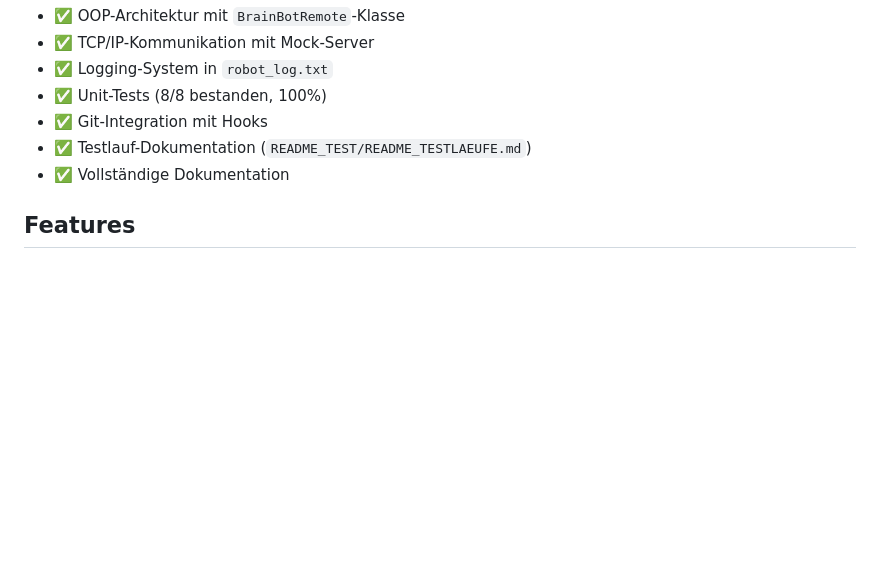
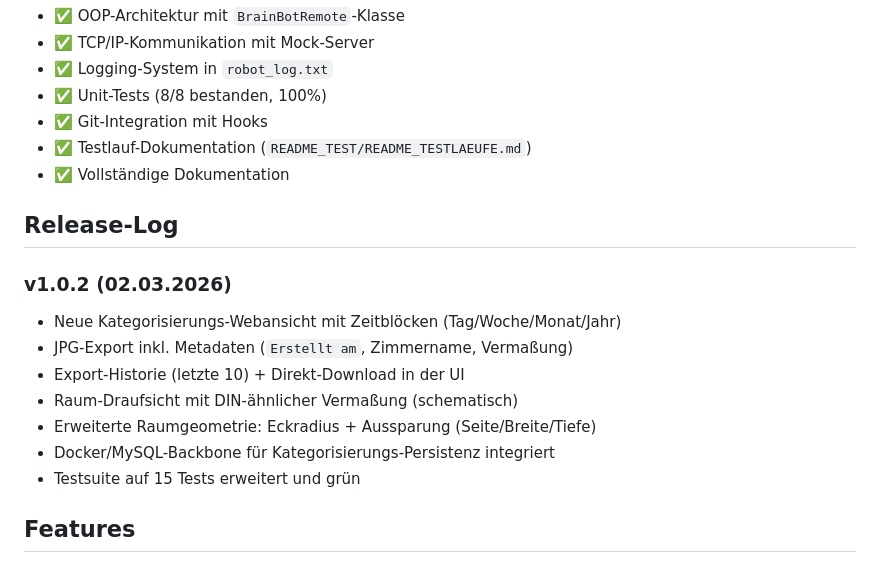
Before and after one commit to marcus39-web/Pyton-Roboter-Interface, a Markdown page: README.md, the part around the change. Rendered like a GitHub page; blank space fills up the shorter version.

Commit message:
docs(release): add v1.0.2 release log

```diff
--- a/README.md
+++ b/README.md
@@ -15,6 +15,18 @@ Objektorientierte Python-Schnittstelle zur Fernsteuerung des BrainBot Roboters
 - ✅ Git-Integration mit Hooks
 - ✅ Testlauf-Dokumentation (`README_TEST/README_TESTLAEUFE.md`)
 - ✅ Vollständige Dokumentation
+
+## Release-Log
+
+### v1.0.2 (02.03.2026)
+
+- Neue Kategorisierungs-Webansicht mit Zeitblöcken (Tag/Woche/Monat/Jahr)
+- JPG-Export inkl. Metadaten (`Erstellt am`, Zimmername, Vermaßung)
+- Export-Historie (letzte 10) + Direkt-Download in der UI
+- Raum-Draufsicht mit DIN-ähnlicher Vermaßung (schematisch)
+- Erweiterte Raumgeometrie: Eckradius + Aussparung (Seite/Breite/Tiefe)
+- Docker/MySQL-Backbone für Kategorisierungs-Persistenz integriert
+- Testsuite auf 15 Tests erweitert und grün
 
 ## Features
 
```
